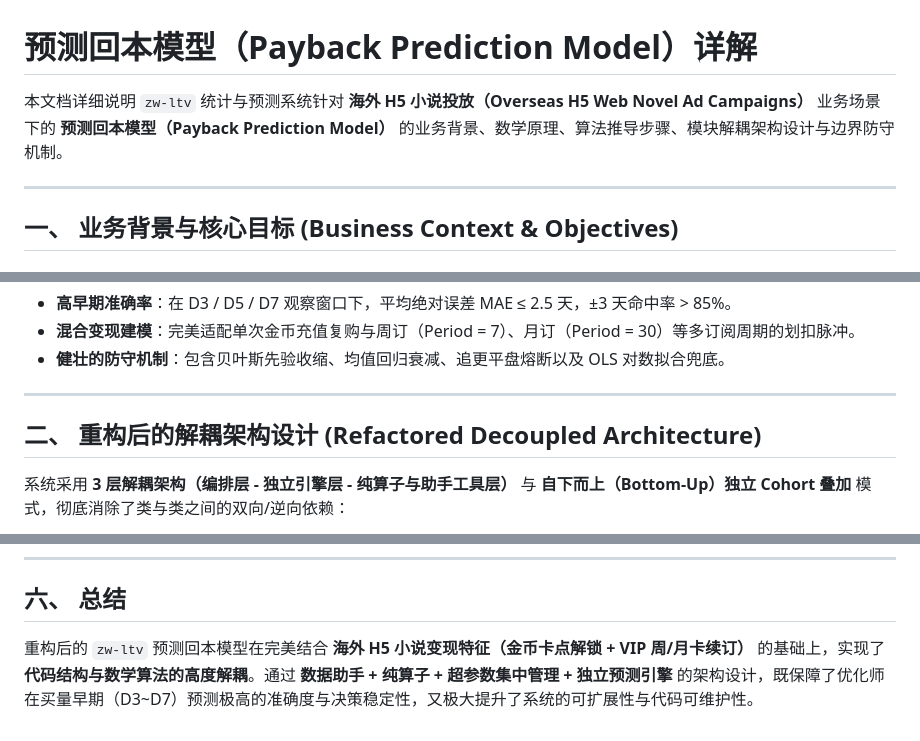
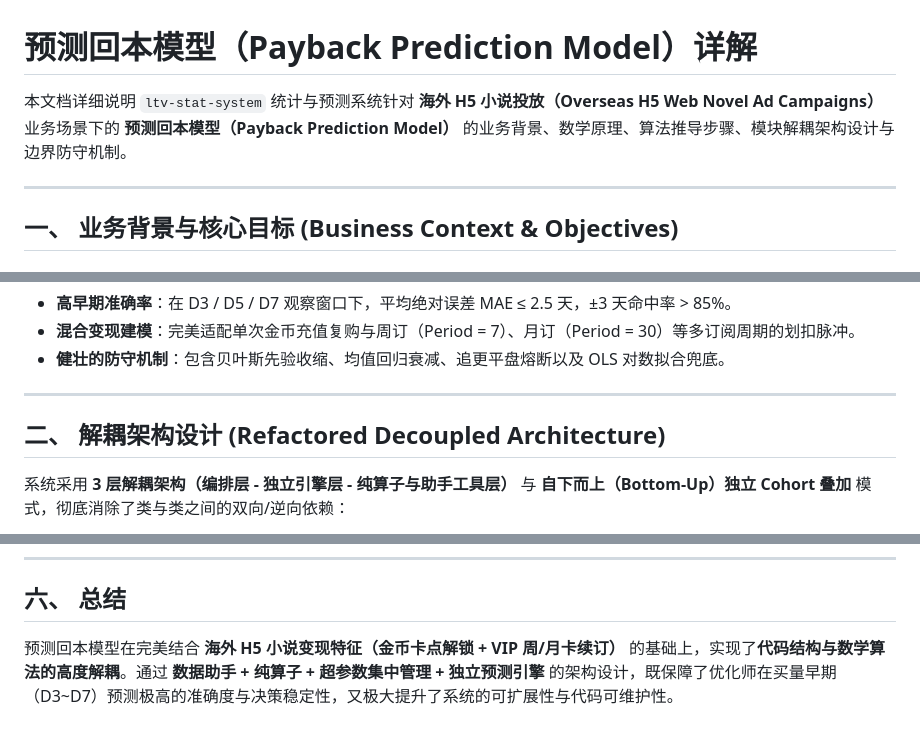
Before and after one commit to Jarvizzh/ltv-stat-system, a Markdown page: backend/PAYBACK_MODEL.md, 3 parts joined by grey strips. Drawn GitHub-style.

Commit message:
modify md

```diff
--- a/backend/PAYBACK_MODEL.md
+++ b/backend/PAYBACK_MODEL.md
@@ -1,6 +1,6 @@
 # 预测回本模型（Payback Prediction Model）详解
 
-本文档详细说明 `zw-ltv` 统计与预测系统针对 **海外 H5 小说投放（Overseas H5 Web Novel Ad Campaigns）** 业务场景下的 **预测回本模型（Payback Prediction Model）** 的业务背景、数学原理、算法推导步骤、模块解耦架构设计与边界防守机制。
+本文档详细说明 `ltv-stat-system` 统计与预测系统针对 **海外 H5 小说投放（Overseas H5 Web Novel Ad Campaigns）** 业务场景下的 **预测回本模型（Payback Prediction Model）** 的业务背景、数学原理、算法推导步骤、模块解耦架构设计与边界防守机制。
 
 ---
 
@@ -26,7 +26,7 @@
 
 ---
 
-## 二、 重构后的解耦架构设计 (Refactored Decoupled Architecture)
+## 二、 解耦架构设计 (Refactored Decoupled Architecture)
 
 系统采用 **3 层解耦架构（编排层 - 独立引擎层 - 纯算子与助手工具层）** 与 **自下而上（Bottom-Up）独立 Cohort 叠加** 模式，彻底消除了类与类之间的双向/逆向依赖：
 
@@ -187,4 +187,4 @@ t_payback = exp((1.0 - b) / a)
 
 ## 六、 总结
 
-重构后的 `zw-ltv` 预测回本模型在完美结合 **海外 H5 小说变现特征（金币卡点解锁 + VIP 周/月卡续订）** 的基础上，实现了**代码结构与数学算法的高度解耦**。通过 **数据助手 + 纯算子 + 超参数集中管理 + 独立预测引擎** 的架构设计，既保障了优化师在买量早期（D3~D7）预测极高的准确度与决策稳定性，又极大提升了系统的可扩展性与代码可维护性。
+预测回本模型在完美结合 **海外 H5 小说变现特征（金币卡点解锁 + VIP 周/月卡续订）** 的基础上，实现了**代码结构与数学算法的高度解耦**。通过 **数据助手 + 纯算子 + 超参数集中管理 + 独立预测引擎** 的架构设计，既保障了优化师在买量早期（D3~D7）预测极高的准确度与决策稳定性，又极大提升了系统的可扩展性与代码可维护性。
```
